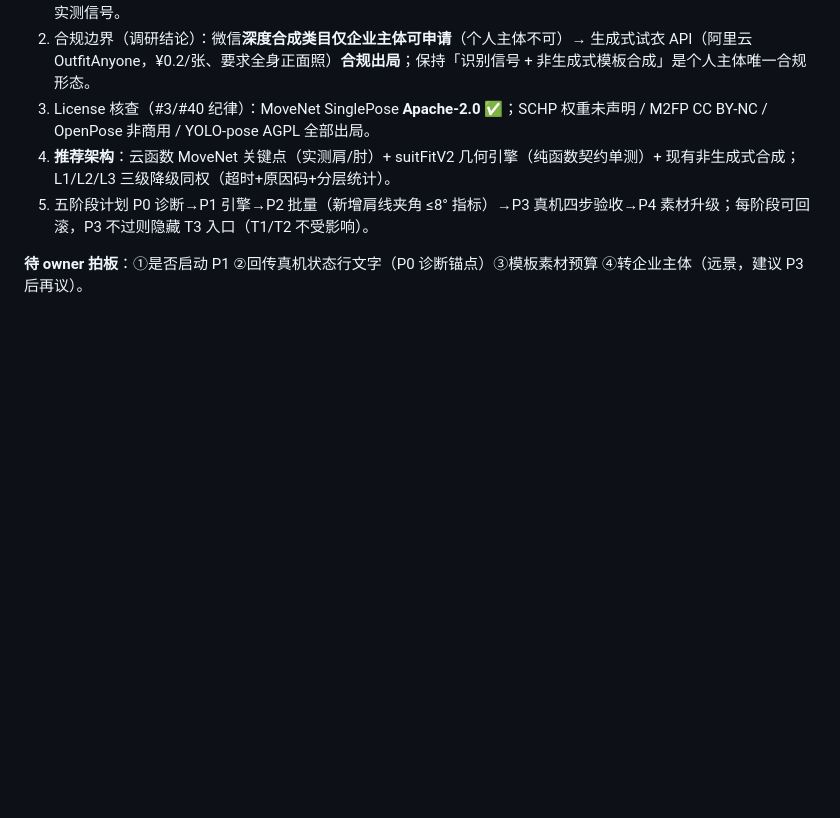
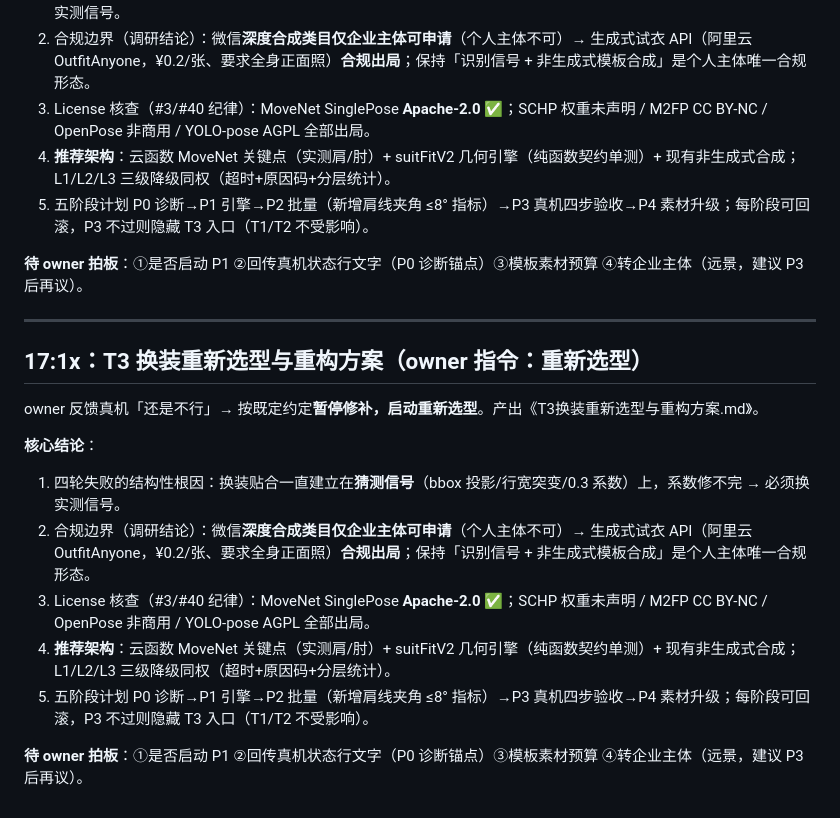
Before and after one commit to tangqiang84/idphoto-miniprogram, a Markdown page: 每日开发日志/2026-10-27.md, the part around the change. Rendered like a GitHub page; blank space fills up the shorter version.

Commit message:
docs(架构): T3 换装重新选型与重构方案（任务 #57）
owner 2026-10-27 17:1x 指令重新选型。四轮失败结构性复盘：
贴合建立在猜测信号（bbox 投影/行宽突变/0.3 系数）上，系数修不完。

硬约束调研（有出处）：
- 微信深度合成类目仅企业主体可申请 → 生成式试衣 API 合规出局
  （OutfitAnyone ¥0.2/张且要求全身正面照）
- 包体：主包/分包 2MB、总包 30MB → 端侧内置 MoveNet 不可行
- CloudBase 无 GPU 托管刊例；云函数近零成本
- License 核查：MoveNet Apache-2.0 ✅；SCHP 权重未声明 /
  M2FP CC BY-NC / OpenPose 非商用 / YOLO-pose AGPL 出局

推荐架构：云函数 MoveNet 关键点（实测肩/肘信号）+ suitFitV2
几何引擎（纯函数契约单测）+ 保持非生成式合成；
L1/L2/L3 三级降级同权（超时+原因码+分层统计）。
五阶段 P0 诊断→P1 引擎→P2 批量→P3 真机四步验收→P4 素材，
每阶段可回滚，P3 不过则隐藏 T3 入口（T1/T2 不受影响）。

注：本文是方案非验收结论；待 owner 拍板后进 P1。

```diff
--- a/每日开发日志/2026-10-27.md
+++ b/每日开发日志/2026-10-27.md
@@ -333,3 +333,18 @@ owner 反馈真机「还是不行」→ 按既定约定**暂停修补，启动
 5. 五阶段计划 P0 诊断→P1 引擎→P2 批量（新增肩线夹角 ≤8° 指标）→P3 真机四步验收→P4 素材升级；每阶段可回滚，P3 不过则隐藏 T3 入口（T1/T2 不受影响）。
 
 **待 owner 拍板**：①是否启动 P1 ②回传真机状态行文字（P0 诊断锚点）③模板素材预算 ④转企业主体（远景，建议 P3 后再议）。
+
+---
+
+## 17:1x：T3 换装重新选型与重构方案（owner 指令：重新选型）
+
+owner 反馈真机「还是不行」→ 按既定约定**暂停修补，启动重新选型**。产出《T3换装重新选型与重构方案.md》。
+
+**核心结论**：
+1. 四轮失败的结构性根因：换装贴合一直建立在**猜测信号**（bbox 投影/行宽突变/0.3 系数）上，系数修不完 → 必须换实测信号。
+2. 合规边界（调研结论）：微信**深度合成类目仅企业主体可申请**（个人主体不可）→ 生成式试衣 API（阿里云 OutfitAnyone，¥0.2/张、要求全身正面照）**合规出局**；保持「识别信号 + 非生成式模板合成」是个人主体唯一合规形态。
+3. License 核查（#3/#40 纪律）：MoveNet SinglePose **Apache-2.0** ✅；SCHP 权重未声明 / M2FP CC BY-NC / OpenPose 非商用 / YOLO-pose AGPL 全部出局。
+4. **推荐架构**：云函数 MoveNet 关键点（实测肩/肘）+ suitFitV2 几何引擎（纯函数契约单测）+ 现有非生成式合成；L1/L2/L3 三级降级同权（超时+原因码+分层统计）。
+5. 五阶段计划 P0 诊断→P1 引擎→P2 批量（新增肩线夹角 ≤8° 指标）→P3 真机四步验收→P4 素材升级；每阶段可回滚，P3 不过则隐藏 T3 入口（T1/T2 不受影响）。
+
+**待 owner 拍板**：①是否启动 P1 ②回传真机状态行文字（P0 诊断锚点）③模板素材预算 ④转企业主体（远景，建议 P3 后再议）。
```
